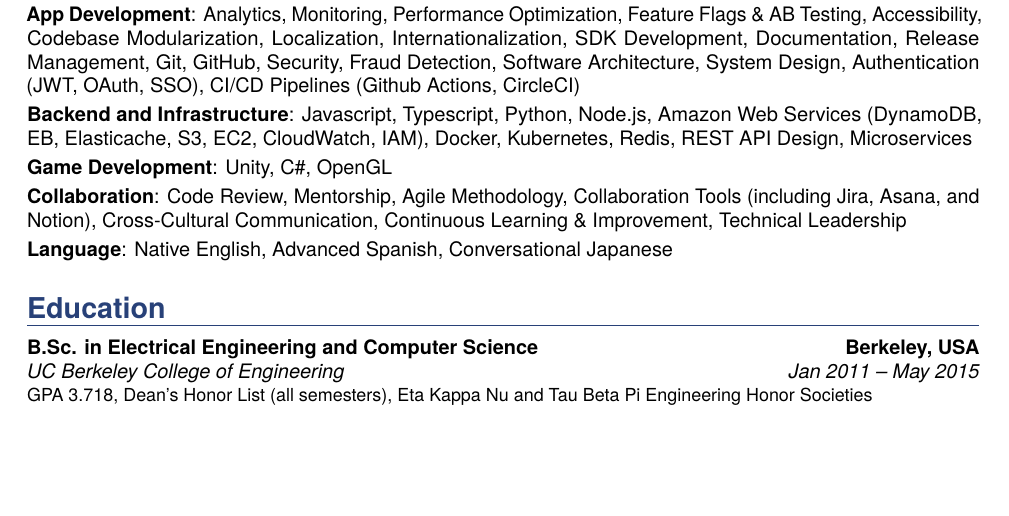
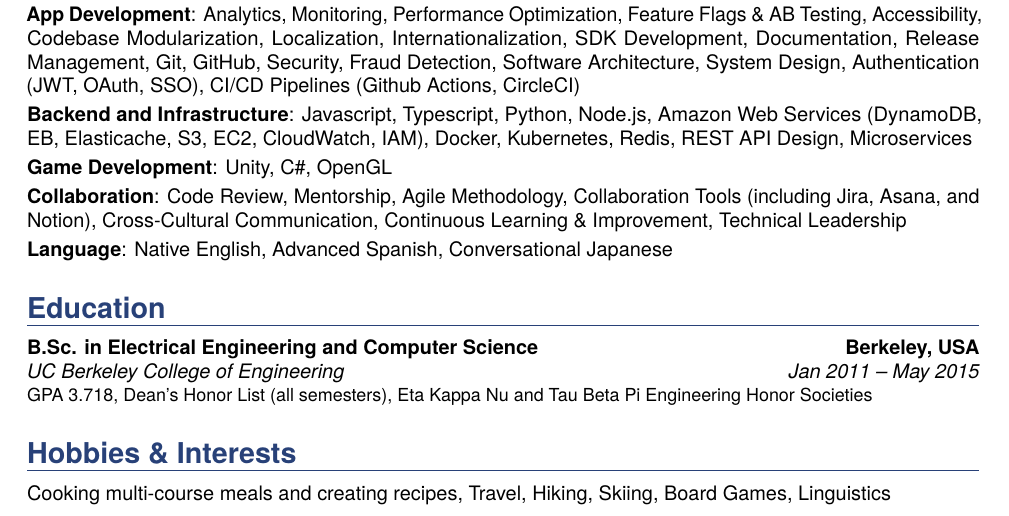
Before and after one commit to dylanpaddock/resume, a LaTeX CV (resume.tex): part of the page, cut so that both start at the same text, the shorter picture padded with empty space. Compiled offline with pdfLaTeX.

Commit message:
Populate the new hobby section

```diff
--- a/resume.tex
+++ b/resume.tex
@@ -153,4 +153,12 @@
 GPA 3.718, Dean's Honor List (all semesters), Eta Kappa Nu and Tau Beta Pi Engineering Honor Societies
 }
 
+%----------------------------------------------------------------------------------------
+% HOBBY SECTION
+%----------------------------------------------------------------------------------------
+
+\section{Hobbies \& Interests}
+\vspace{-0.8mm}
+Cooking multi-course meals and creating recipes, Travel, Hiking, Skiing, Board Games, Linguistics
+
 \end{document}
```
